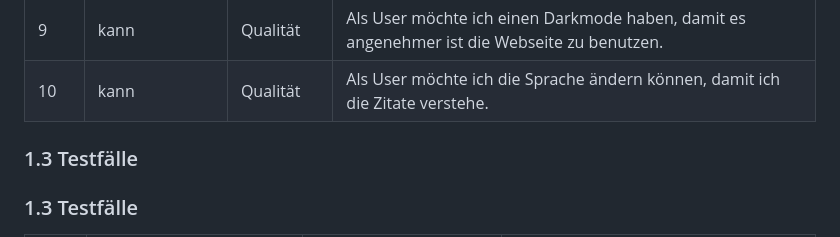
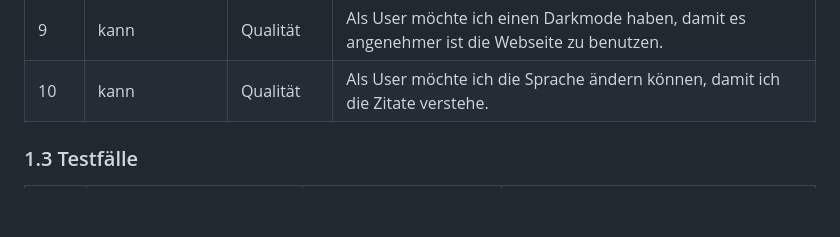
Before and after one commit to Blentin05/LA_1600, a Markdown page: Projektdokumentation.md, the part around the change. GitHub-like rendering; blank space fills up the shorter version.

```diff
--- a/Projektdokumentation.md
+++ b/Projektdokumentation.md
@@ -31,7 +31,6 @@ Wir möchten etwas tun, was vielleicht nicht viele bei diesem Projekt machen, da
 | 10   |kann|Qualität|Als User möchte ich die Sprache ändern können, damit ich die Zitate verstehe.|
 
 
-### 1.3 Testfälle
 
 ### 1.3 Testfälle
 
```
